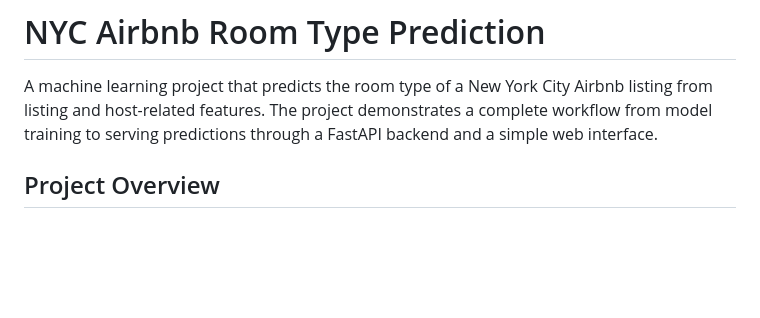
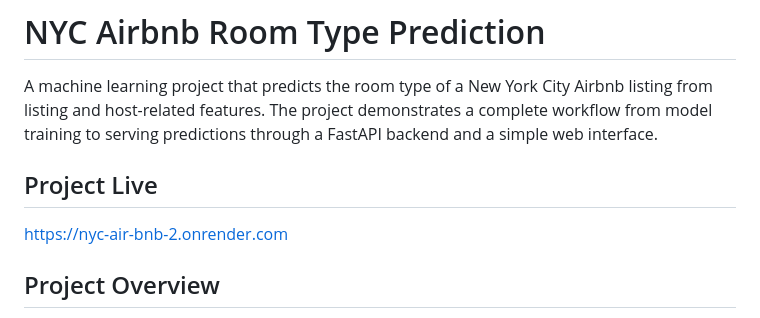
Before and after one commit to omjawale-oma/NYC-Air-bnb, a Markdown page: README.md, the part around the change. Drawn GitHub-style; blank space fills up the shorter version.

```diff
--- a/README.md
+++ b/README.md
@@ -4,6 +4,9 @@ A machine learning project that predicts the room type of a New York
 City Airbnb listing from listing and host-related features. The project
 demonstrates a complete workflow from model training to serving
 predictions through a FastAPI backend and a simple web interface.
+
+## Project Live
+https://nyc-air-bnb-2.onrender.com
 
 ## Project Overview
 
```
